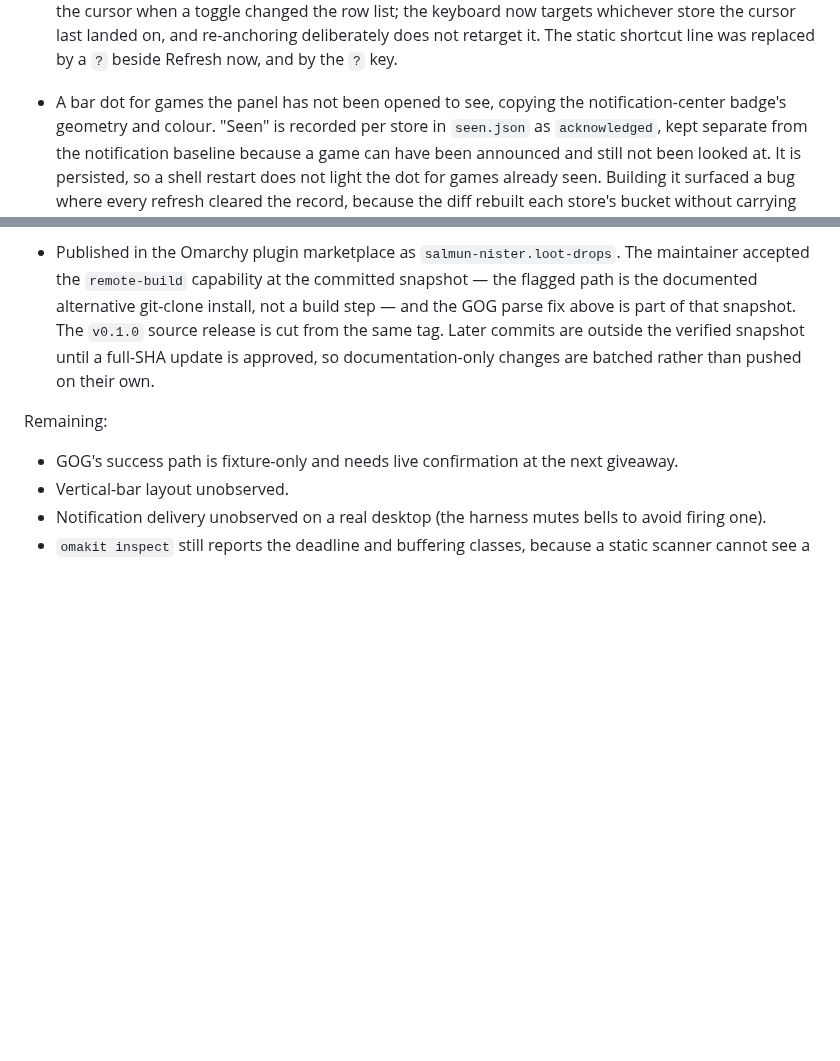
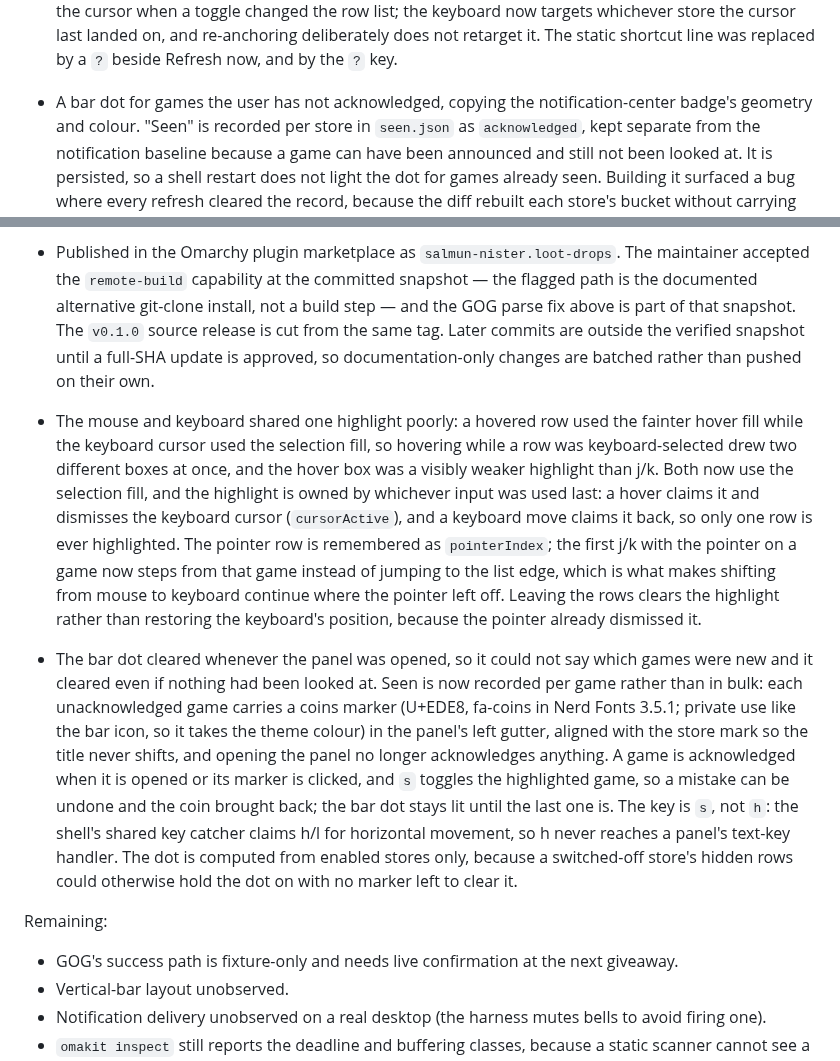
Before and after one commit to salmun-nister/omarchy-loot-drops, a Markdown page: DESIGN.md, 2 parts joined by grey strips. Drawn GitHub-style; blank space fills up the shorter version.

```diff
--- a/DESIGN.md
+++ b/DESIGN.md
@@ -352,7 +352,7 @@ Completed evidence:
   whichever store the cursor last landed on, and re-anchoring deliberately does
   not retarget it. The static shortcut line was replaced by a `?` beside Refresh
   now, and by the `?` key.
-- A bar dot for games the panel has not been opened to see, copying the
+- A bar dot for games the user has not acknowledged, copying the
   notification-center badge's geometry and colour. "Seen" is recorded per store in
   `seen.json` as `acknowledged`, kept separate from the notification baseline
   because a game can have been announced and still not been looked at. It is
@@ -411,6 +411,34 @@ Completed evidence:
   snapshot until a full-SHA update is approved, so documentation-only changes are
   batched rather than pushed on their own.
 
+- The mouse and keyboard shared one highlight poorly: a hovered row used the
+  fainter hover fill while the keyboard cursor used the selection fill, so
+  hovering while a row was keyboard-selected drew two different boxes at once,
+  and the hover box was a visibly weaker highlight than j/k. Both now use the
+  selection fill, and the highlight is owned by whichever input was used last:
+  a hover claims it and dismisses the keyboard cursor (`cursorActive`), and a
+  keyboard move claims it back, so only one row is ever highlighted. The pointer
+  row is remembered as `pointerIndex`; the first j/k with the pointer on a game
+  now steps from that game instead of jumping to the list edge, which is what
+  makes shifting from mouse to keyboard continue where the pointer left off.
+  Leaving the rows clears the highlight rather than restoring the keyboard's
+  position, because the pointer already dismissed it.
+
+- The bar dot cleared whenever the panel was opened, so it could not say which
+  games were new and it cleared even if nothing had been looked at. Seen is now
+  recorded per game rather than in bulk: each unacknowledged game carries a
+  coins marker (U+EDE8, fa-coins in Nerd Fonts 3.5.1; private use like the bar
+  icon, so it takes the theme colour) in the panel's left gutter, aligned with
+  the store mark so the title
+  never shifts, and opening the panel no longer acknowledges anything. A game is
+  acknowledged when it is opened or its marker is clicked, and `s` toggles the
+  highlighted game, so a mistake can be undone and the coin brought back; the
+  bar dot stays lit until the last one is. The key is `s`, not `h`: the shell's
+  shared key catcher claims h/l for horizontal movement, so h never reaches a
+  panel's text-key handler.
+  The dot is computed from enabled stores only, because a switched-off store's
+  hidden rows could otherwise hold the dot on with no marker left to clear it.
+
 Remaining:
 
 - GOG's success path is fixture-only and needs live confirmation at the next
```
Also changed, not shown: ARCHITECTURE.md (+4 -2 lines), README.md (+20 -7 lines), docs/themes/aonagi.png, docs/themes/catppuccin-latte.png, docs/themes/outpost.png, docs/themes/sumi-day.png, preview.png, 6 other files.
